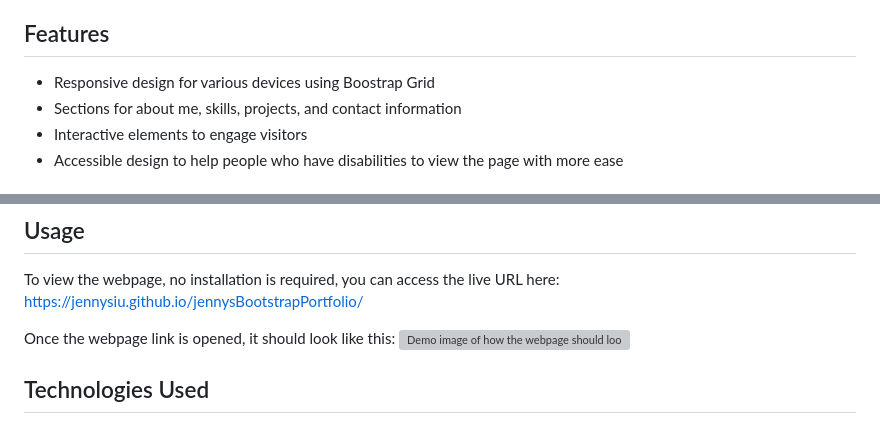
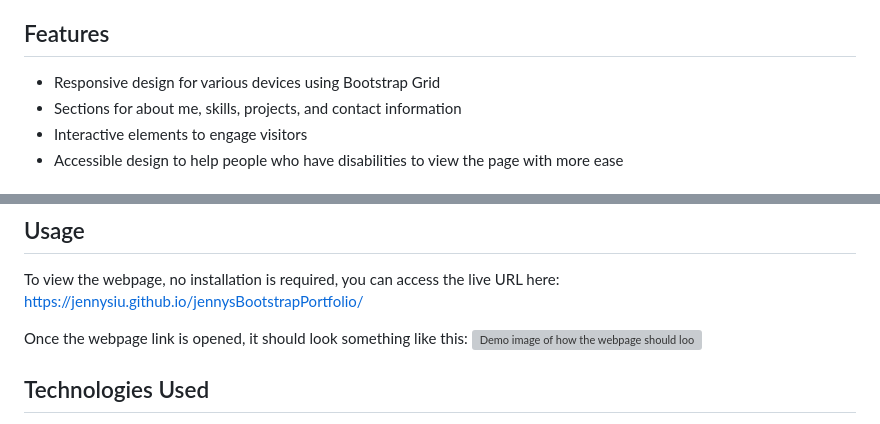
Before and after one commit to jennysiu/jennysBootstrapPortfolio, a Markdown page: README.md, 2 parts joined by grey strips. Rendered like a GitHub page; grey boxes are pictures that could not be loaded.

```diff
--- a/README.md
+++ b/README.md
@@ -22,7 +22,7 @@ This project is my B portfolio webpage using Bootstrap, showcasing my skills, pr
 
 ## Features
 
-- Responsive design for various devices using Boostrap Grid
+- Responsive design for various devices using Bootstrap Grid
 - Sections for about me, skills, projects, and contact information
 - Interactive elements to engage visitors
 - Accessible design to help people who have disabilities to view the page with more ease
@@ -42,7 +42,7 @@ To view the code files, you can Git Clone by following the instructions below:
 
 To view the webpage, no installation is required, you can access the live URL here: https://jennysiu.github.io/jennysBootstrapPortfolio/
 
-Once the webpage link is opened, it should look like this:
+Once the webpage link is opened, it should look something like this:
 ![Demo image of how the webpage should look like upon opening.](assets/images/demoOfDeployedPage.png)
 
 
```
